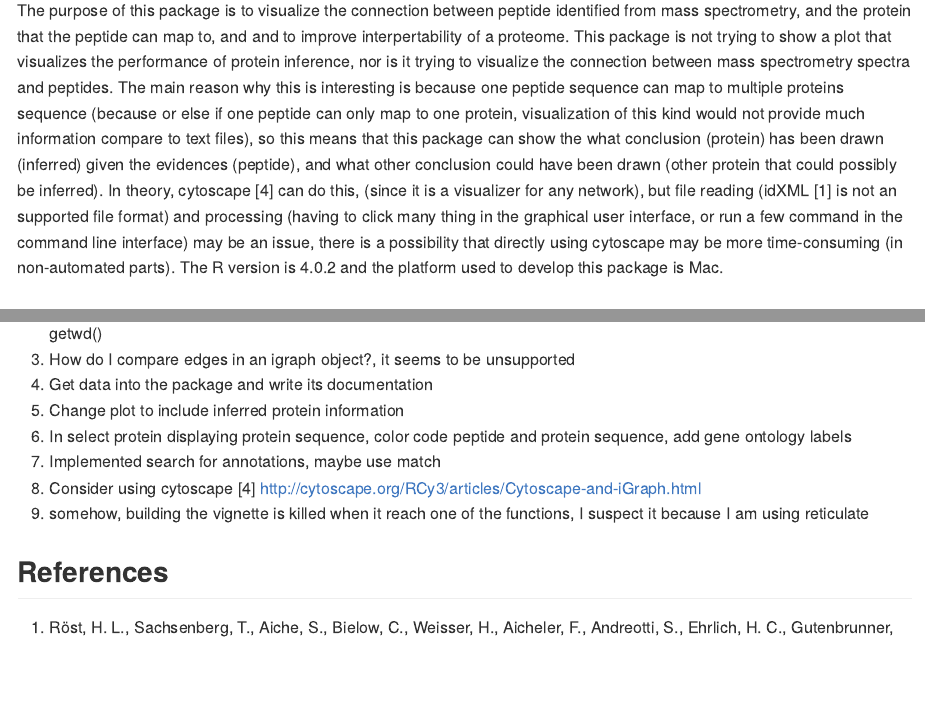
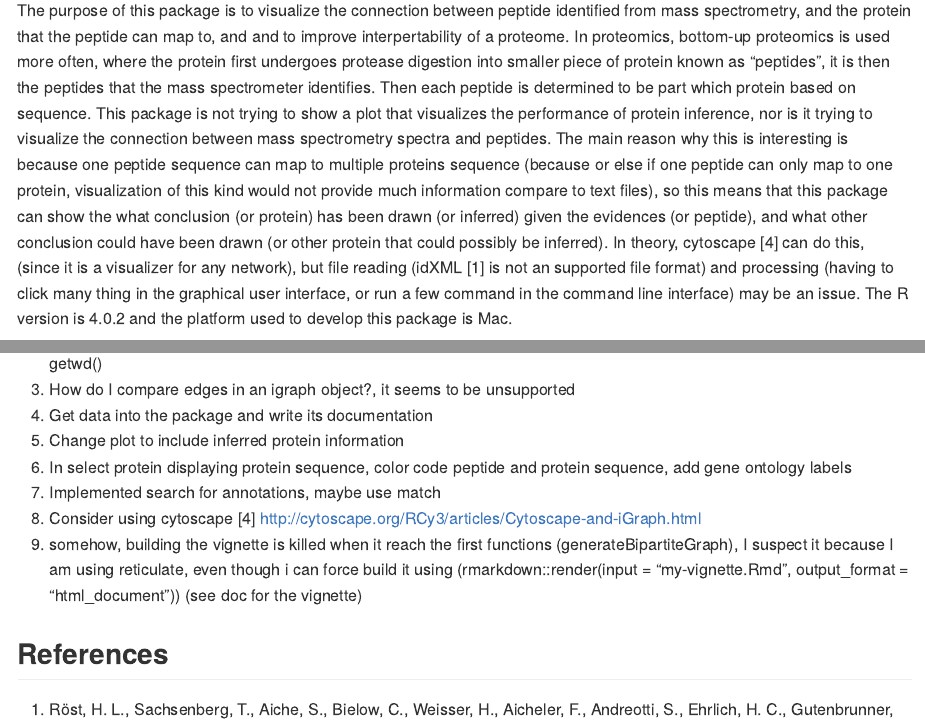
Before and after one commit to kairenchen721/interpretproteinidentification, an R Markdown document (README.Rmd): the page in a window 1100 px wide, from 220 px down, and a second part further down, joined at a grey line. The pictures show the output file README.md that the author committed with the source, drawn offline in the style of GitHub.

Commit message:
update readme and documentation

```diff
--- a/README.Rmd
+++ b/README.Rmd
@@ -31,7 +31,7 @@ The goal of interpretproteinidentification is to improve the interpretbility of
 <!-- In that case, don't forget to commit and push the resulting figure files, so they display on GitHub and CRAN. -->
 
 ## Description
-The purpose of this package is to visualize the connection between peptide identified from mass spectrometry, and the protein that the peptide can map to, and and to improve interpertability of a proteome. This package is not trying to show a plot that visualizes the performance of protein inference, nor is it trying to visualize the connection between mass spectrometry spectra and peptides. The main reason why this is interesting is because one peptide sequence can map to multiple proteins sequence (because or else if one peptide can only map to one protein, visualization of this kind would not provide much information compare to text files), so this means that this package can show the what conclusion (protein) has been drawn (inferred) given the evidences (peptide), and what other conclusion could have been drawn (other protein that could possibly be inferred). In theory, cytoscape [4] can do this, (since it is a visualizer for any network), but file reading (idXML [1] is not an supported file format) and processing (having to click many thing in the graphical user interface, or run a few command in the command line interface) may be an issue, there is a possibility that directly using cytoscape may be more time-consuming (in non-automated parts).
+The purpose of this package is to visualize the connection between peptide identified from mass spectrometry, and the protein that the peptide can map to, and and to improve interpertability of a proteome. In proteomics, bottom-up proteomics is used more often, where the protein first undergoes protease digestion into smaller piece of protein known as “peptides”, it is then the peptides that the mass spectrometer identifies. Then each peptide is determined to be part which protein based on sequence. This package is not trying to show a plot that visualizes the performance of protein inference, nor is it trying to visualize the connection between mass spectrometry spectra and peptides. The main reason why this is interesting is because one peptide sequence can map to multiple proteins sequence (because or else if one peptide can only map to one protein, visualization of this kind would not provide much information compare to text files), so this means that this package can show the what conclusion (or protein) has been drawn (or inferred) given the evidences (or peptide), and what other conclusion could have been drawn (or other protein that could possibly be inferred). In theory, cytoscape [4] can do this, (since it is a visualizer for any network), but file reading (idXML [1] is not an supported file format) and processing (having to click many thing in the graphical user interface, or run a few command in the command line interface) may be an issue.
 The R version is 4.0.2 and the platform used to develop this package is Mac.
 
 ## Installation
@@ -103,7 +103,7 @@ The author of this package is Kai Ren Chen. The *generateBipartiteGraph* functio
 1. In select protein displaying protein sequence, color code peptide and protein sequence, add gene ontology labels
 1. Implemented search for annotations, maybe use match
 1. Consider using cytoscape [4]	http://cytoscape.org/RCy3/articles/Cytoscape-and-iGraph.html
-1. somehow, building the vignette is killed when it reach one of the functions, I suspect it because I am using reticulate
+1. somehow, building the vignette is killed when it reach the first functions (generateBipartiteGraph), I suspect it because I am using reticulate, even though i can force build it using (rmarkdown::render(input = "my-vignette.Rmd", output_format = "html_document")) (see doc for the vignette)
 
 
 
```
Also changed, not shown: R/generateBipartiteGraph.R (+4 -1 lines), R/interpretproteinidentification-package.R (+11 -0 lines), README.md, 2 other files.
